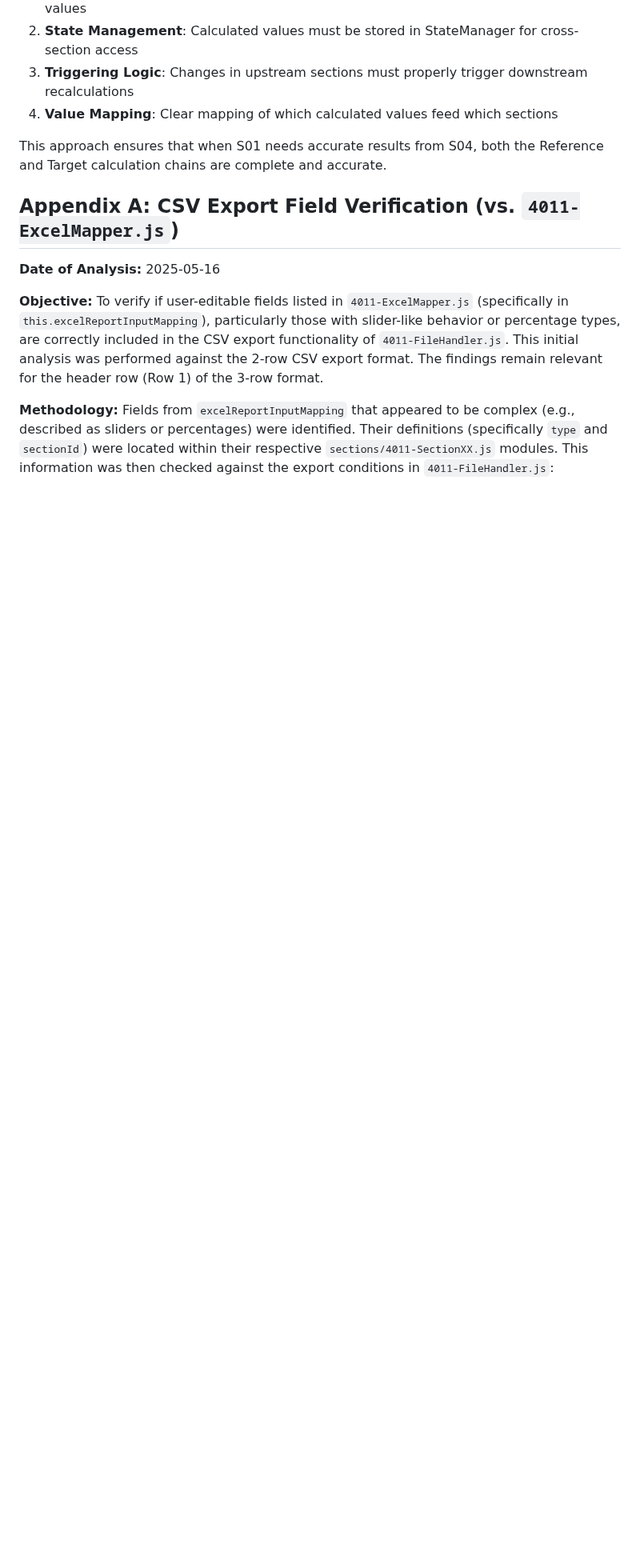
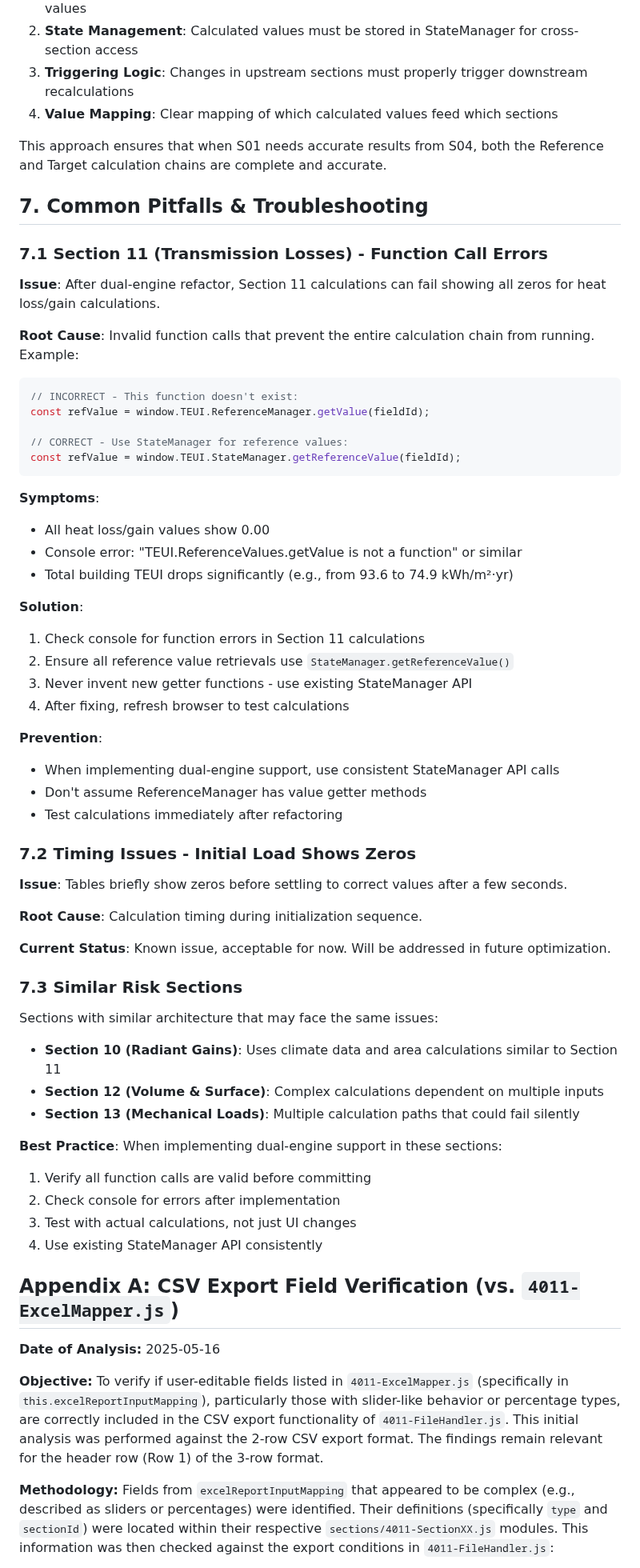
Before and after one commit to arossti/OBJECTIVE, a Markdown page: documentation/STANDARDIZED-STATES.md, the part around the change. Shown at 80% size. Drawn GitHub-style; blank space fills up the shorter version.

````diff
--- a/documentation/STANDARDIZED-STATES.md
+++ b/documentation/STANDARDIZED-STATES.md
@@ -390,6 +390,58 @@ S10 (Solar Gains) → S14 (TEDI)
 4. **Value Mapping**: Clear mapping of which calculated values feed which sections
 
 This approach ensures that when S01 needs accurate results from S04, both the Reference and Target calculation chains are complete and accurate.
+
+## 7. Common Pitfalls & Troubleshooting
+
+### 7.1 Section 11 (Transmission Losses) - Function Call Errors
+
+**Issue**: After dual-engine refactor, Section 11 calculations can fail showing all zeros for heat loss/gain calculations.
+
+**Root Cause**: Invalid function calls that prevent the entire calculation chain from running. Example:
+```javascript
+// INCORRECT - This function doesn't exist:
+const refValue = window.TEUI.ReferenceManager.getValue(fieldId);
+
+// CORRECT - Use StateManager for reference values:
+const refValue = window.TEUI.StateManager.getReferenceValue(fieldId);
+```
+
+**Symptoms**:
+- All heat loss/gain values show 0.00
+- Console error: "TEUI.ReferenceValues.getValue is not a function" or similar
+- Total building TEUI drops significantly (e.g., from 93.6 to 74.9 kWh/m²·yr)
+
+**Solution**:
+1. Check console for function errors in Section 11 calculations
+2. Ensure all reference value retrievals use `StateManager.getReferenceValue()`
+3. Never invent new getter functions - use existing StateManager API
+4. After fixing, refresh browser to test calculations
+
+**Prevention**:
+- When implementing dual-engine support, use consistent StateManager API calls
+- Don't assume ReferenceManager has value getter methods
+- Test calculations immediately after refactoring
+
+### 7.2 Timing Issues - Initial Load Shows Zeros
+
+**Issue**: Tables briefly show zeros before settling to correct values after a few seconds.
+
+**Root Cause**: Calculation timing during initialization sequence.
+
+**Current Status**: Known issue, acceptable for now. Will be addressed in future optimization.
+
+### 7.3 Similar Risk Sections
+
+Sections with similar architecture that may face the same issues:
+- **Section 10 (Radiant Gains)**: Uses climate data and area calculations similar to Section 11
+- **Section 12 (Volume & Surface)**: Complex calculations dependent on multiple inputs
+- **Section 13 (Mechanical Loads)**: Multiple calculation paths that could fail silently
+
+**Best Practice**: When implementing dual-engine support in these sections:
+1. Verify all function calls are valid before committing
+2. Check console for errors after implementation
+3. Test with actual calculations, not just UI changes
+4. Use existing StateManager API consistently
 
 ## Appendix A: CSV Export Field Verification (vs. `4011-ExcelMapper.js`)
 
````
